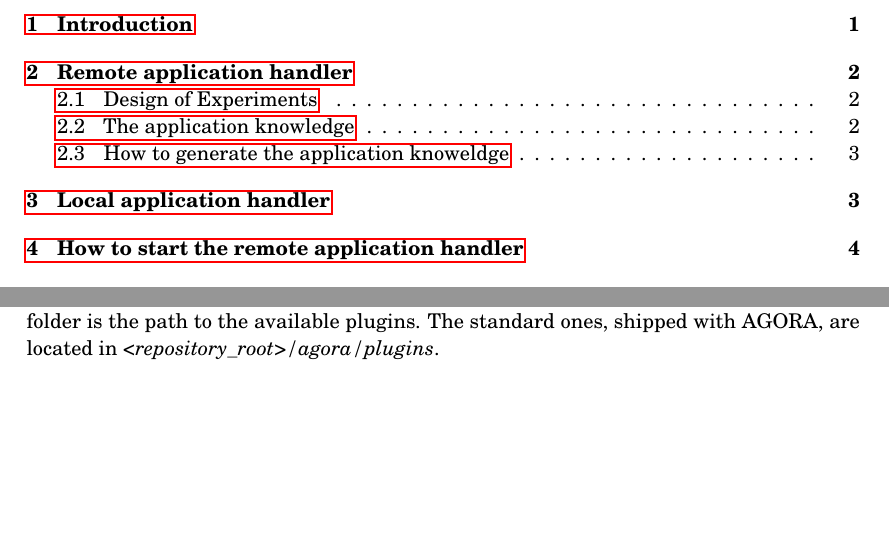
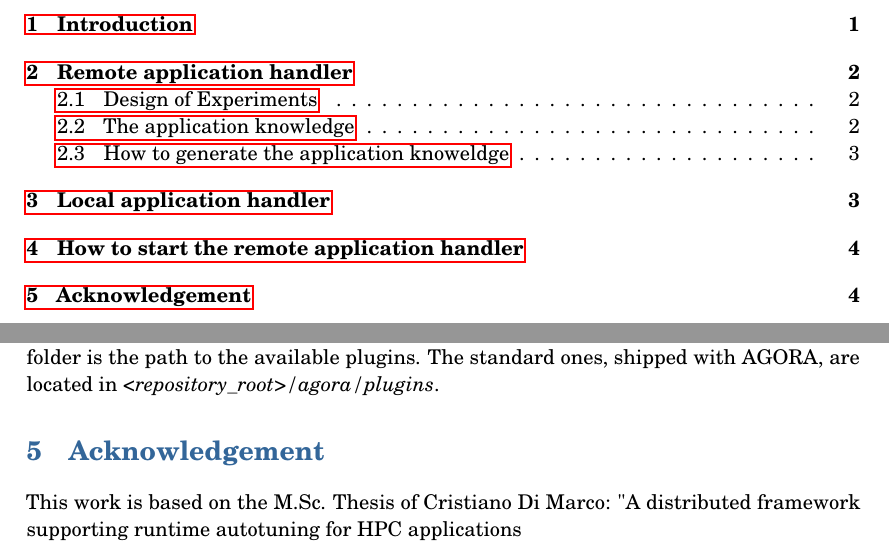
Before and after one commit to browser-bug/margot_project, a LaTeX document (doc/agora_user_guide/main.tex): two parts of pages 2 and 6 of 6, joined at a grey line, cut so that both start at the same text, the shorter picture padded with empty space. Compiled offline with pdfLaTeX.

Commit message:
[DOC] Updated the agora documentation with acknowledgement

```diff
--- a/doc/agora_user_guide/main.tex
+++ b/doc/agora_user_guide/main.tex
@@ -125,6 +125,9 @@
 \input{sections/tutorial}
 
 
+\section{Acknowledgement}
+This work is based on the M.Sc. Thesis of Cristiano Di Marco: "A distributed framework supporting runtime autotuning for HPC applications
+
 
 
 
```
Also changed, not shown: doc/agora_user_guide/agora_user_guide.pdf.
